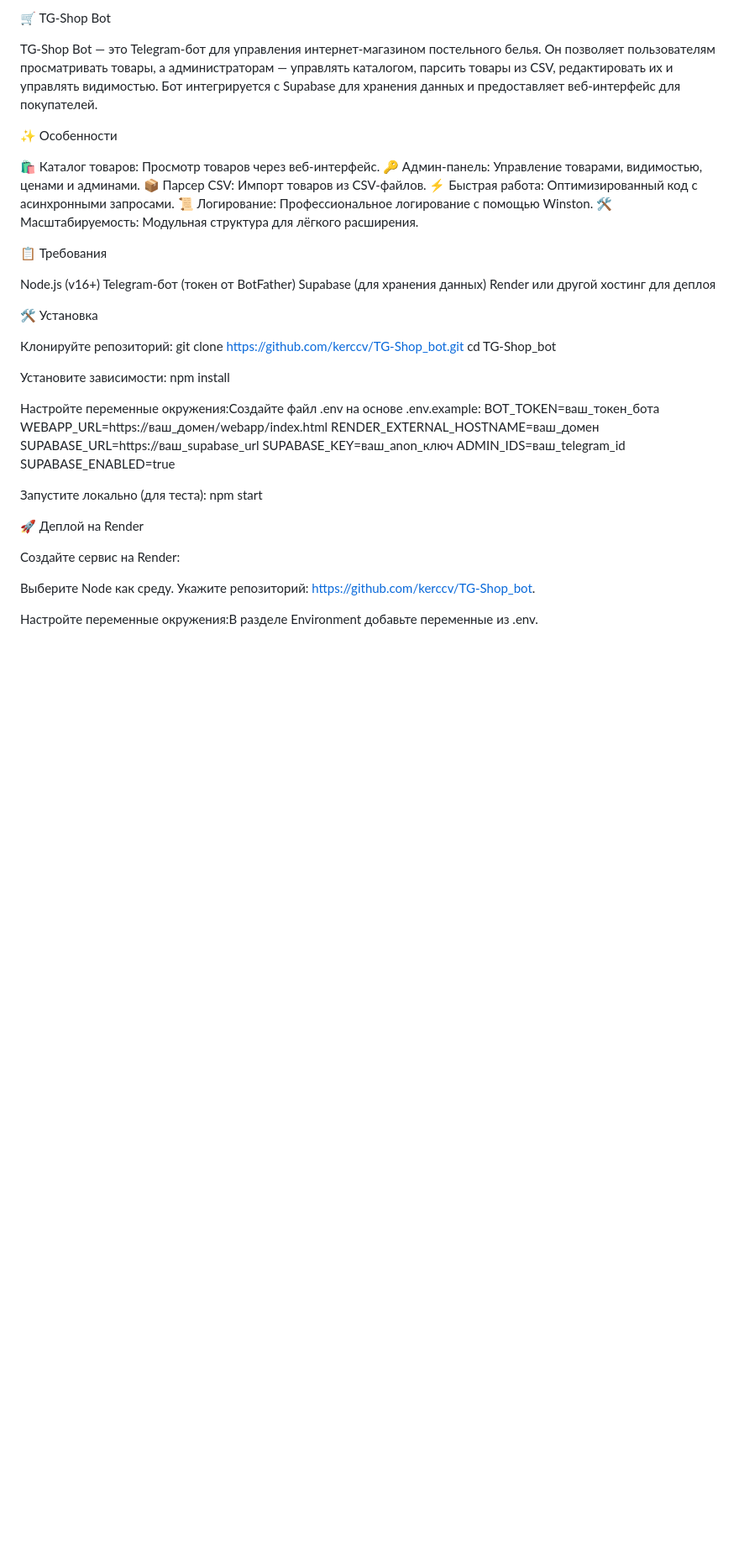
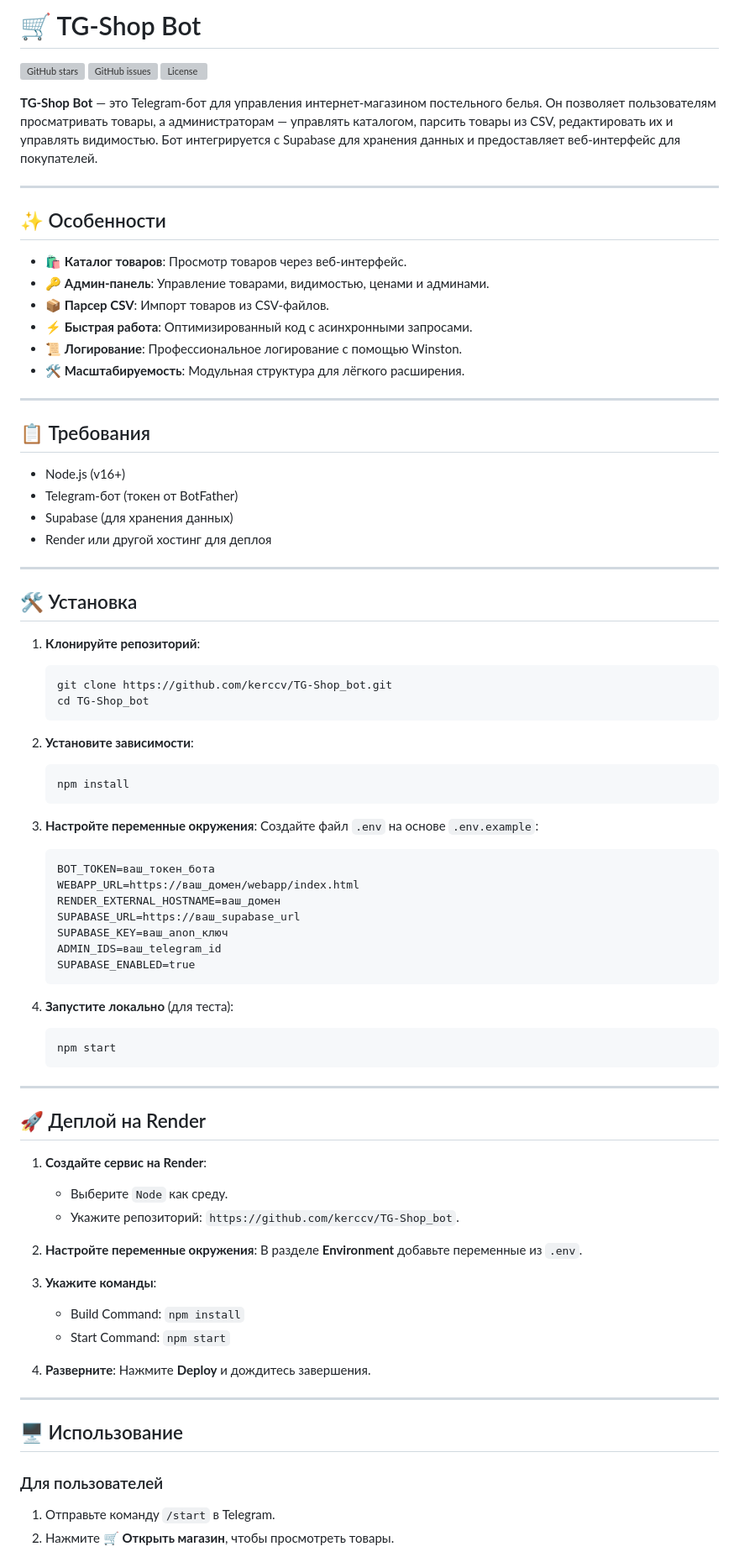
Before and after one commit to kerccv/TG-Shop_bot, a Markdown page: README.md, the part around the change printed below. Shown: that part at 84% size. GitHub-like rendering; blank space fills up the shorter version; grey boxes are pictures that could not be loaded.

````diff
--- a/README.md
+++ b/README.md
@@ -1,59 +1,84 @@
-🛒 TG-Shop Bot
+# 🛒 TG-Shop Bot
 
-TG-Shop Bot — это Telegram-бот для управления интернет-магазином постельного белья. Он позволяет пользователям просматривать товары, а администраторам — управлять каталогом, парсить товары из CSV, редактировать их и управлять видимостью. Бот интегрируется с Supabase для хранения данных и предоставляет веб-интерфейс для покупателей.
+![GitHub stars](https://img.shields.io/github/stars/kerccv/TG-Shop_bot) ![GitHub issues](https://img.shields.io/github/issues/kerccv/TG-Shop_bot) ![License](https://img.shields.io/github/license/kerccv/TG-Shop_bot)
 
-✨ Особенности
+**TG-Shop Bot** — это Telegram-бот для управления интернет-магазином постельного белья. Он позволяет пользователям просматривать товары, а администраторам — управлять каталогом, парсить товары из CSV, редактировать их и управлять видимостью. Бот интегрируется с Supabase для хранения данных и предоставляет веб-интерфейс для покупателей.
 
-🛍️ Каталог товаров: Просмотр товаров через веб-интерфейс.
-🔑 Админ-панель: Управление товарами, видимостью, ценами и админами.
-📦 Парсер CSV: Импорт товаров из CSV-файлов.
-⚡ Быстрая работа: Оптимизированный код с асинхронными запросами.
-📜 Логирование: Профессиональное логирование с помощью Winston.
-🛠️ Масштабируемость: Модульная структура для лёгкого расширения.
+---
 
+## ✨ Особенности
 
-📋 Требования
+- 🛍️ **Каталог товаров**: Просмотр товаров через веб-интерфейс.
+- 🔑 **Админ-панель**: Управление товарами, видимостью, ценами и админами.
+- 📦 **Парсер CSV**: Импорт товаров из CSV-файлов.
+- ⚡ **Быстрая работа**: Оптимизированный код с асинхронными запросами.
+- 📜 **Логирование**: Профессиональное логирование с помощью Winston.
+- 🛠️ **Масштабируемость**: Модульная структура для лёгкого расширения.
 
-Node.js (v16+)
-Telegram-бот (токен от BotFather)
-Supabase (для хранения данных)
-Render или другой хостинг для деплоя
+---
 
+## 📋 Требования
 
-🛠️ Установка
+- Node.js (v16+)
+- Telegram-бот (токен от BotFather)
+- Supabase (для хранения данных)
+- Render или другой хостинг для деплоя
 
-Клонируйте репозиторий:
-git clone https://github.com/kerccv/TG-Shop_bot.git
-cd TG-Shop_bot
+---
 
+## 🛠️ Установка
 
-Установите зависимости:
-npm install
+1. **Клонируйте репозиторий**:
+   ```bash
+   git clone https://github.com/kerccv/TG-Shop_bot.git
+   cd TG-Shop_bot
+   ```
 
+2. **Установите зависимости**:
+   ```bash
+   npm install
+   ```
 
-Настройте переменные окружения:Создайте файл .env на основе .env.example:
-BOT_TOKEN=ваш_токен_бота
-WEBAPP_URL=https://ваш_домен/webapp/index.html
-RENDER_EXTERNAL_HOSTNAME=ваш_домен
-SUPABASE_URL=https://ваш_supabase_url
-SUPABASE_KEY=ваш_anon_ключ
-ADMIN_IDS=ваш_telegram_id
-SUPABASE_ENABLED=true
+3. **Настройте переменные окружения**:
+   Создайте файл `.env` на основе `.env.example`:
+   ```plaintext
+   BOT_TOKEN=ваш_токен_бота
+   WEBAPP_URL=https://ваш_домен/webapp/index.html
+   RENDER_EXTERNAL_HOSTNAME=ваш_домен
+   SUPABASE_URL=https://ваш_supabase_url
+   SUPABASE_KEY=ваш_anon_ключ
+   ADMIN_IDS=ваш_telegram_id
+   SUPABASE_ENABLED=true
+   ```
 
+4. **Запустите локально** (для теста):
+   ```bash
+   npm start
+   ```
 
-Запустите локально (для теста):
-npm start
+---
 
+## 🚀 Деплой на Render
 
+1. **Создайте сервис на Render**:
+   - Выберите `Node` как среду.
+   - Укажите репозиторий: `https://github.com/kerccv/TG-Shop_bot`.
 
+2. **Настройте переменные окружения**:
+   В разделе **Environment** добавьте переменные из `.env`.
 
-🚀 Деплой на Render
+3. **Укажите команды**:
+   - Build Command: `npm install`
+   - Start Command: `npm start`
 
-Создайте сервис на Render:
+4. **Разверните**:
+   Нажмите **Deploy** и дождитесь завершения.
 
-Выберите Node как среду.
-Укажите репозиторий: https://github.com/kerccv/TG-Shop_bot.
+---
 
+## 🖥️ Использование
 
-Настройте переменные окружения:В разделе Environment добавьте переменные из .env.
+### Для пользователей
+1. Отправьте команду `/start` в Telegram.
+2. Нажмите **🛒 Открыть магазин**, чтобы просмотреть товары.
 
````
Also changed, not shown: other parts of README.md (+74 -81 lines).
